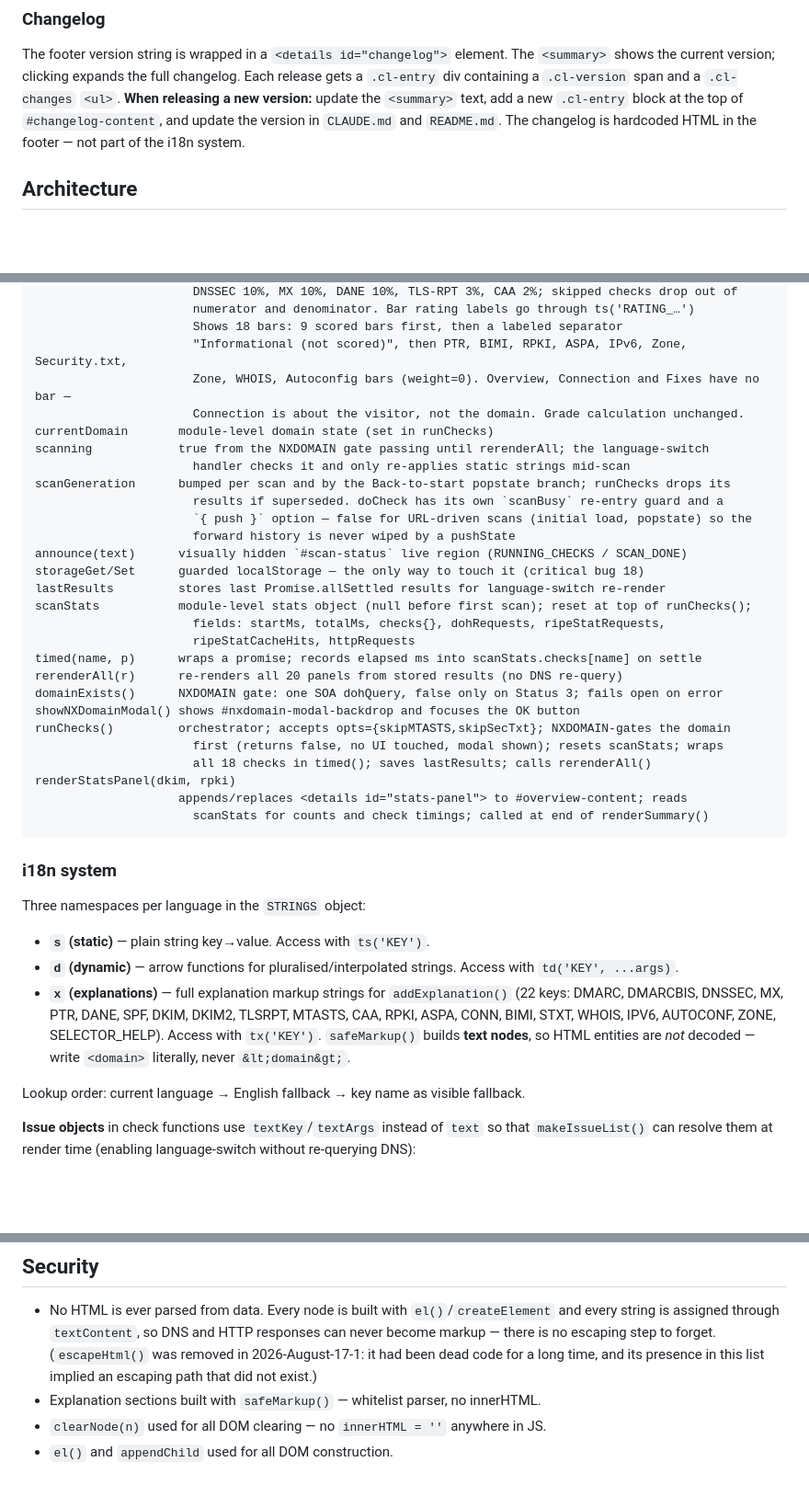
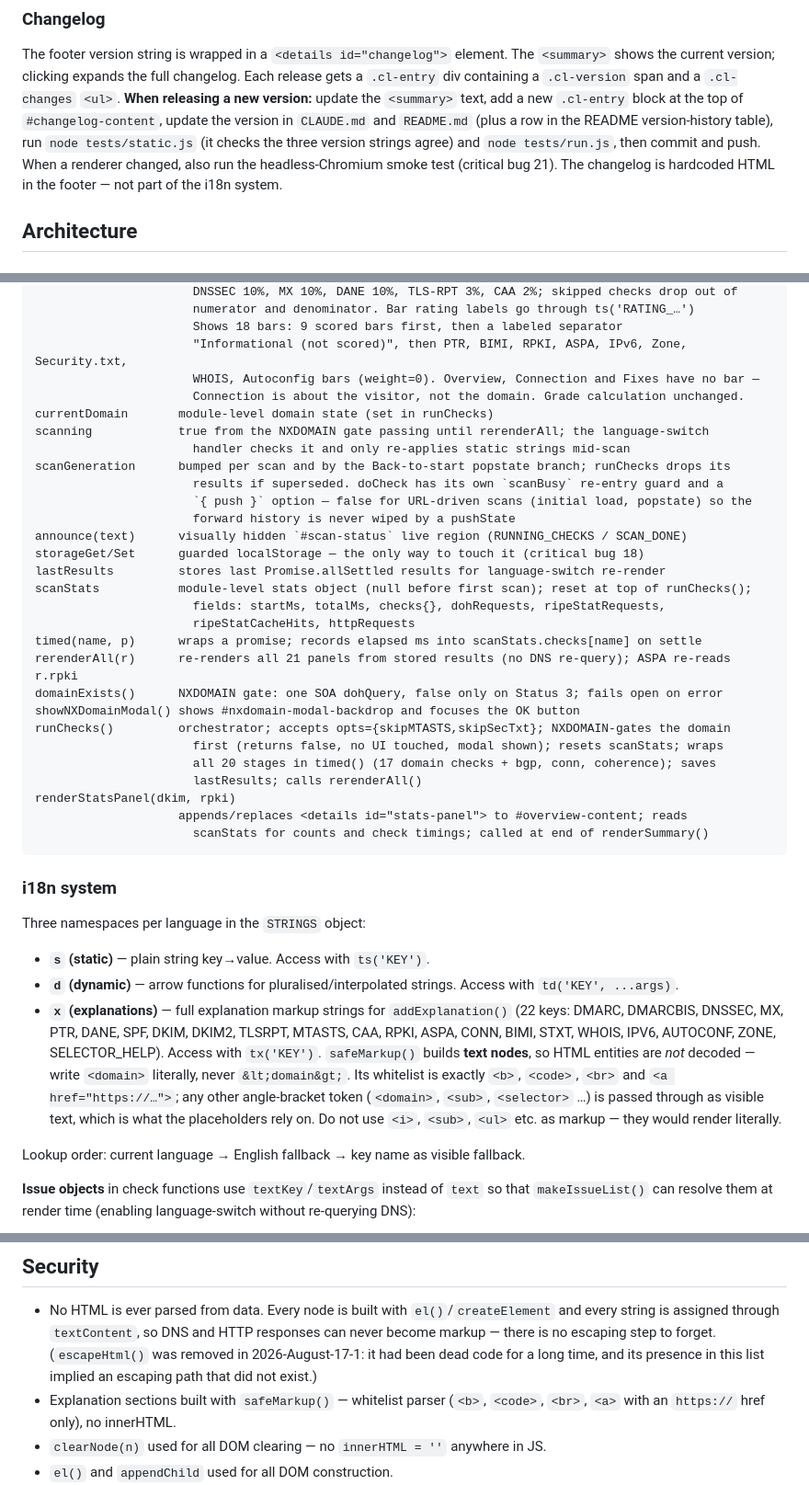
Before and after one commit to thorsheim/Mailcheck, a Markdown page: CLAUDE.md, 3 parts joined by grey strips. Shown at 92% size. Rendered like a GitHub page; blank space fills up the shorter version.

```diff
--- a/CLAUDE.md
+++ b/CLAUDE.md
@@ -13,7 +13,7 @@ Current version: **2026-October-13-8**
 ### Changelog
 The footer version string is wrapped in a `<details id="changelog">` element. The `<summary>` shows the current version; clicking expands the full changelog.
 Each release gets a `.cl-entry` div containing a `.cl-version` span and a `.cl-changes` `<ul>`.
-**When releasing a new version:** update the `<summary>` text, add a new `.cl-entry` block at the top of `#changelog-content`, and update the version in `CLAUDE.md` and `README.md`.
+**When releasing a new version:** update the `<summary>` text, add a new `.cl-entry` block at the top of `#changelog-content`, update the version in `CLAUDE.md` and `README.md` (plus a row in the README version-history table), run `node tests/static.js` (it checks the three version strings agree) and `node tests/run.js`, then commit and push. When a renderer changed, also run the headless-Chromium smoke test (critical bug 21).
 The changelog is hardcoded HTML in the footer — not part of the i18n system.
 
 ## Architecture
@@ -317,7 +317,7 @@ renderSummary()     Weighted grade from CHECK_WEIGHTS: DKIM 20%, SPF 15%, DMARC
                       numerator and denominator. Bar rating labels go through ts('RATING_…')
                       Shows 18 bars: 9 scored bars first, then a labeled separator
                       "Informational (not scored)", then PTR, BIMI, RPKI, ASPA, IPv6, Zone, Security.txt,
-                      Zone, WHOIS, Autoconfig bars (weight=0). Overview, Connection and Fixes have no bar —
+                      WHOIS, Autoconfig bars (weight=0). Overview, Connection and Fixes have no bar —
                       Connection is about the visitor, not the domain. Grade calculation unchanged.
 currentDomain       module-level domain state (set in runChecks)
 scanning            true from the NXDOMAIN gate passing until rerenderAll; the language-switch
@@ -333,12 +333,13 @@ scanStats           module-level stats object (null before first scan); reset at
                       fields: startMs, totalMs, checks{}, dohRequests, ripeStatRequests,
                       ripeStatCacheHits, httpRequests
 timed(name, p)      wraps a promise; records elapsed ms into scanStats.checks[name] on settle
-rerenderAll(r)      re-renders all 20 panels from stored results (no DNS re-query)
+rerenderAll(r)      re-renders all 21 panels from stored results (no DNS re-query); ASPA re-reads r.rpki
 domainExists()      NXDOMAIN gate: one SOA dohQuery, false only on Status 3; fails open on error
 showNXDomainModal() shows #nxdomain-modal-backdrop and focuses the OK button
 runChecks()         orchestrator; accepts opts={skipMTASTS,skipSecTxt}; NXDOMAIN-gates the domain
                       first (returns false, no UI touched, modal shown); resets scanStats; wraps
-                      all 18 checks in timed(); saves lastResults; calls rerenderAll()
+                      all 20 stages in timed() (17 domain checks + bgp, conn, coherence); saves
+                      lastResults; calls rerenderAll()
 renderStatsPanel(dkim, rpki)
                     appends/replaces <details id="stats-panel"> to #overview-content; reads
                       scanStats for counts and check timings; called at end of renderSummary()
@@ -352,6 +353,9 @@ Three namespaces per language in the `STRINGS` object:
 - **`d` (dynamic)** — arrow functions for pluralised/interpolated strings. Access with `td('KEY', ...args)`.
 - **`x` (explanations)** — full explanation markup strings for `addExplanation()` (22 keys: DMARC, DMARCBIS, DNSSEC, MX, PTR, DANE, SPF, DKIM, DKIM2, TLSRPT, MTASTS, CAA, RPKI, ASPA, CONN, BIMI, STXT, WHOIS, IPV6, AUTOCONF, ZONE, SELECTOR_HELP). Access with `tx('KEY')`.
   `safeMarkup()` builds **text nodes**, so HTML entities are *not* decoded — write `<domain>` literally, never `&lt;domain&gt;`.
+  Its whitelist is exactly `<b>`, `<code>`, `<br>` and `<a href="https://…">`; any other angle-bracket token
+  (`<domain>`, `<sub>`, `<selector>` …) is passed through as visible text, which is what the placeholders rely on.
+  Do not use `<i>`, `<sub>`, `<ul>` etc. as markup — they would render literally.
 
 Lookup order: current language → English fallback → key name as visible fallback.
 
@@ -956,7 +960,7 @@ first record to Google's first record verbatim flagged perfectly matching domain
   there is no escaping step to forget. (`escapeHtml()` was removed in 2026-August-17-1: it had
   been dead code for a long time, and its presence in this list implied an escaping path that
   did not exist.)
-- Explanation sections built with `safeMarkup()` — whitelist parser, no innerHTML.
+- Explanation sections built with `safeMarkup()` — whitelist parser (`<b>`, `<code>`, `<br>`, `<a>` with an `https://` href only), no innerHTML.
 - `clearNode(n)` used for all DOM clearing — no `innerHTML = ''` anywhere in JS.
 - `el()` and `appendChild` used for all DOM construction.
 - Links constructed with `document.createElement('a')` + `textContent` + validated `href`
```
Also changed, not shown: README.md (+12 -11 lines).
